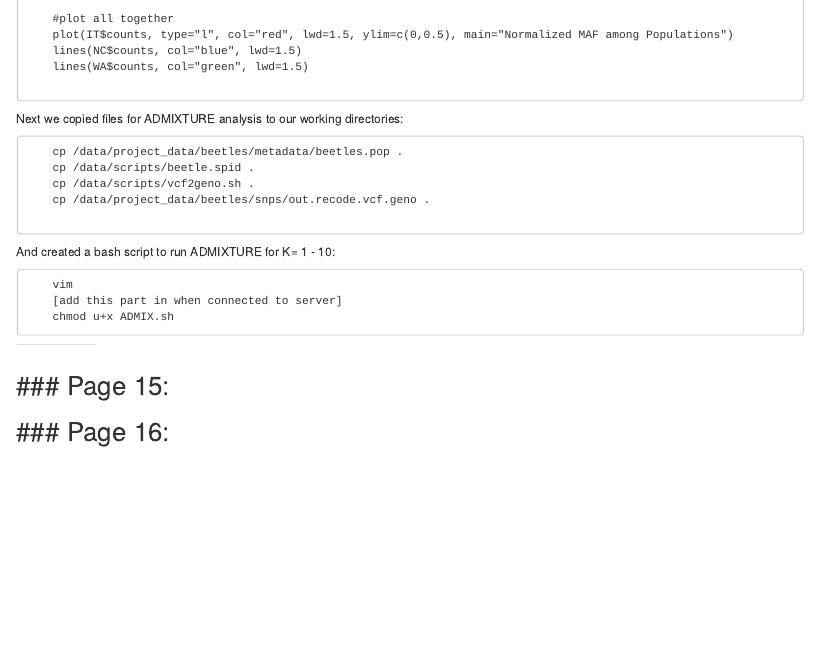
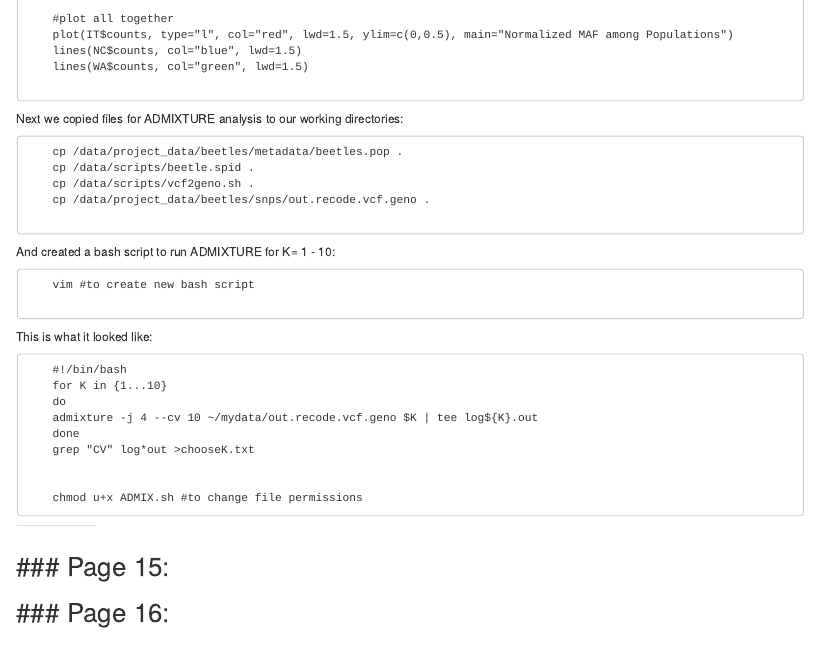
Before and after one commit to stephenrkeller/2018_Ecological_Genomics_Notebook_JLK, an R Markdown document (Template_online_notebook.Rmd): the page in a window 1100 px wide, from 11880 px down. Rendered offline with R 4.5, knitr and Pandoc, with nearby package versions; long lines of code are wrapped.

Commit message:
Updated Notebook

```diff
--- a/Template_online_notebook.Rmd
+++ b/Template_online_notebook.Rmd
@@ -956,9 +956,19 @@ Next we copied files for ADMIXTURE analysis to our working directories:
 
 And created a bash script to run ADMIXTURE for K= 1 - 10:
 
-        vim
-        [add this part in when connected to server]
-        chmod u+x ADMIX.sh
+        vim #to create new bash script
+
+This is what it looked like:
+
+        #!/bin/bash
+        for K in {1...10}
+        do
+        admixture -j 4 --cv 10 ~/mydata/out.recode.vcf.geno $K | tee log${K}.out
+        done
+        grep "CV" log*out >chooseK.txt
+
+
+        chmod u+x ADMIX.sh #to change file permissions
 
 ------
 <div id='id-section13'/>
```
